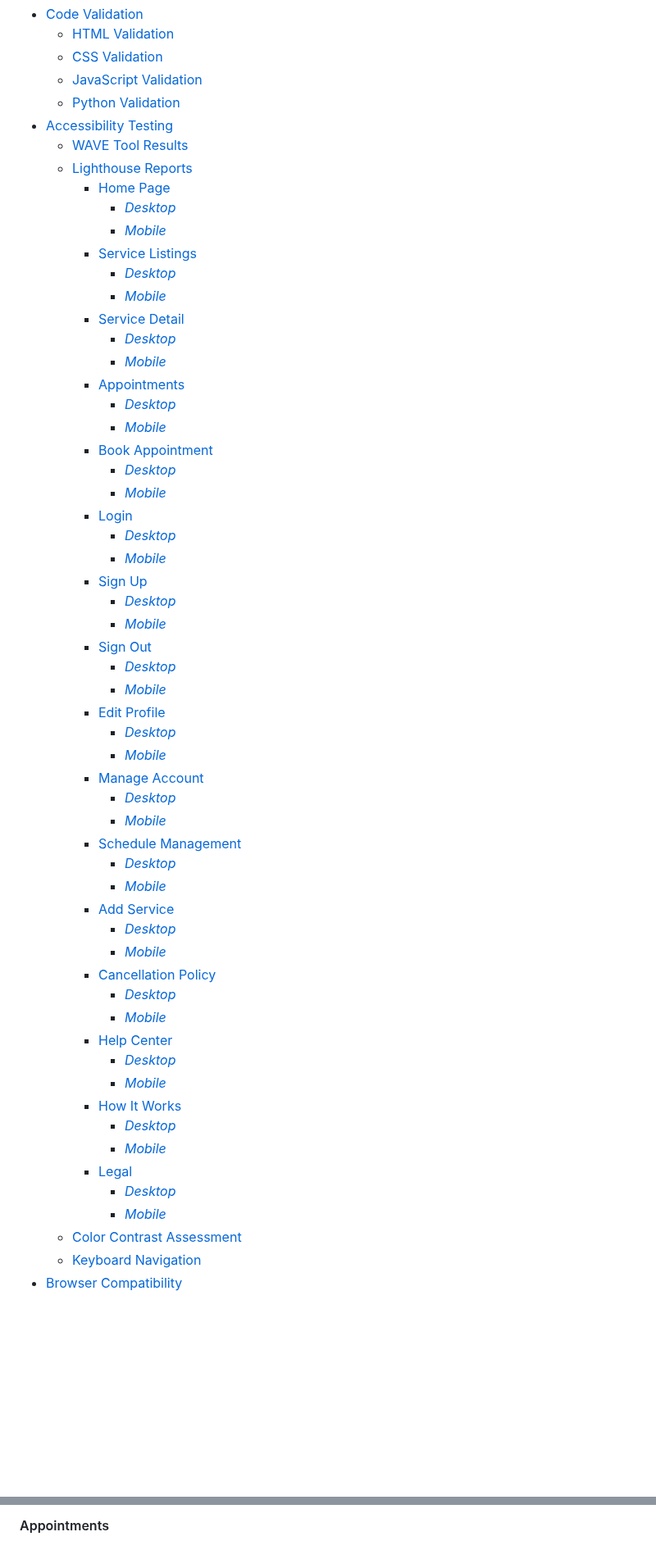
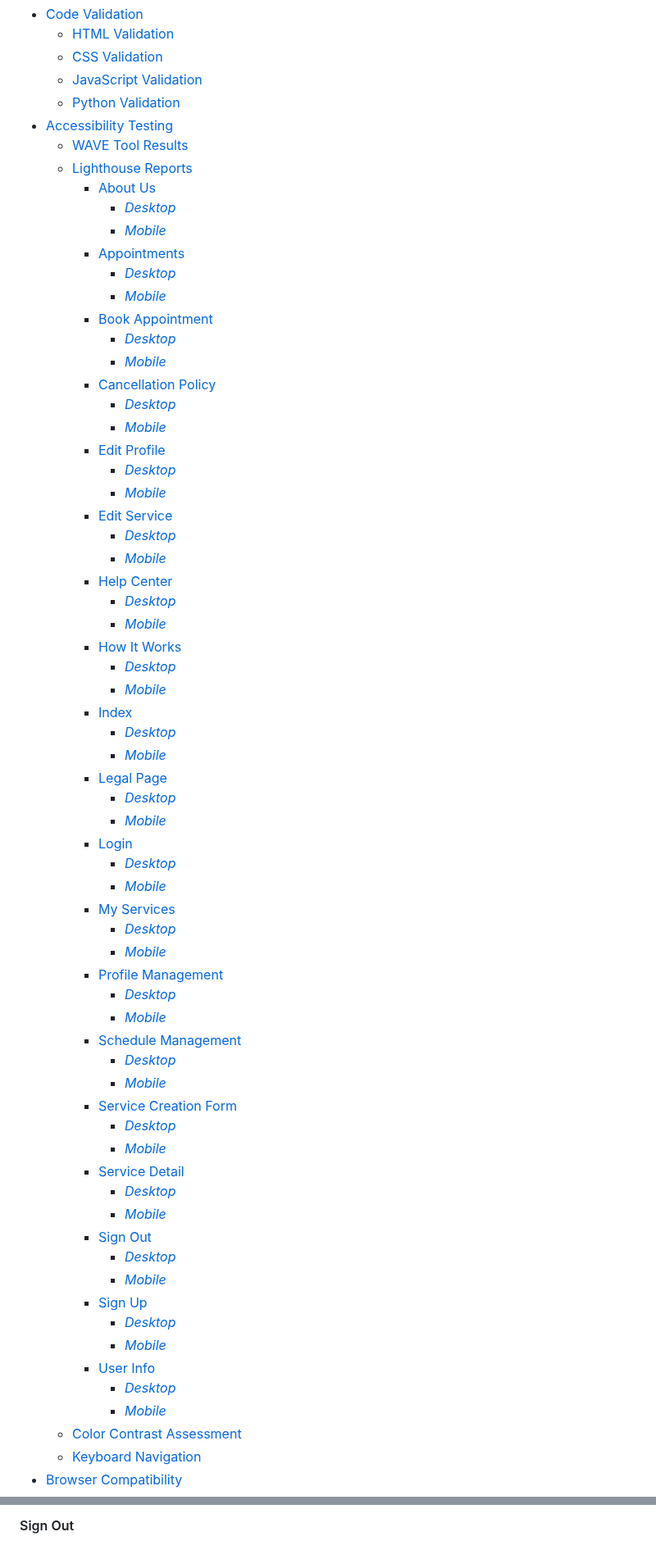
Before and after one commit to onur-CK/SkillFlow, a Markdown page: TESTING.md, 2 parts joined by grey strips. Shown at 82% size. GitHub-like rendering; blank space fills up the shorter version.

```diff
--- a/TESTING.md
+++ b/TESTING.md
@@ -9,54 +9,63 @@
 * [Accessibility Testing](#accessibility-testing)
     * [WAVE Tool Results](#wave-tool-results)
     * [Lighthouse Reports](#lighthouse-reports)
-        * [Home Page](#home-page)
-            * [*Desktop*](#home-page-desktop)
-            * [*Mobile*](#home-page-mobile)
-        * [Service Listings](#service-listings)
-            * [*Desktop*](#service-listings-desktop)
-            * [*Mobile*](#service-listings-mobile)
-        * [Service Detail](#service-detail)
-            * [*Desktop*](#service-detail-desktop)
-            * [*Mobile*](#service-detail-mobile)
+        * [About Us](#about-us)
+            * [*Desktop*](#about-us-desktop)
+            * [*Mobile*](#about-us-mobile)
         * [Appointments](#appointments)
             * [*Desktop*](#appointments-desktop)
             * [*Mobile*](#appointments-mobile)
         * [Book Appointment](#book-appointment)
             * [*Desktop*](#book-appointment-desktop)
             * [*Mobile*](#book-appointment-mobile)
-        * [Login](#login)
-            * [*Desktop*](#login-desktop)
-            * [*Mobile*](#login-mobile)
-        * [Sign Up](#sign-up)
-            * [*Desktop*](#sign-up-desktop)
-            * [*Mobile*](#sign-up-mobile)
-        * [Sign Out](#sign-out)
-            * [*Desktop*](#sign-out-desktop)
-            * [*Mobile*](#sign-out-mobile)
+        * [Cancellation Policy](#cancellation-policy)
+            * [*Desktop*](#cancellation-policy-desktop)
+            * [*Mobile*](#cancellation-policy-mobile)
         * [Edit Profile](#edit-profile)
             * [*Desktop*](#edit-profile-desktop)
             * [*Mobile*](#edit-profile-mobile)
-        * [Manage Account](#manage-account)
-            * [*Desktop*](#manage-account-desktop)
-            * [*Mobile*](#manage-account-mobile)
-        * [Schedule Management](#schedule-management)
-            * [*Desktop*](#schedule-management-desktop)
-            * [*Mobile*](#schedule-management-mobile)
-        * [Add Service](#add-service)
-            * [*Desktop*](#add-service-desktop)
-            * [*Mobile*](#add-service-mobile)
-        * [Cancellation Policy](#cancellation-policy)
-            * [*Desktop*](#cancellation-policy-desktop)
-            * [*Mobile*](#cancellation-policy-mobile)
+        * [Edit Service](#edit-service)
+            * [*Desktop*](#edit-service-desktop)
+            * [*Mobile*](#edit-service-mobile)
         * [Help Center](#help-center)
             * [*Desktop*](#help-center-desktop)
             * [*Mobile*](#help-center-mobile)
         * [How It Works](#how-it-works)
             * [*Desktop*](#how-it-works-desktop)
             * [*Mobile*](#how-it-works-mobile)
-        * [Legal](#legal)
-            * [*Desktop*](#legal-desktop)
-            * [*Mobile*](#legal-mobile)
+        * [Index](#index)
+            * [*Desktop*](#index-desktop)
+            * [*Mobile*](#index-mobile)
+        * [Legal Page](#legal-page)
+            * [*Desktop*](#legal-page-desktop)
+            * [*Mobile*](#legal-page-mobile)
+        * [Login](#login)
+            * [*Desktop*](#login-desktop)
+            * [*Mobile*](#login-mobile)
+        * [My Services](#my-services)
+            * [*Desktop*](#my-services-desktop)
+            * [*Mobile*](#my-services-mobile)
+        * [Profile Management](#profile-management)
+            * [*Desktop*](#profile-management-desktop)
+            * [*Mobile*](#profile-management-mobile)
+        * [Schedule Management](#schedule-management)
+            * [*Desktop*](#schedule-management-desktop)
+            * [*Mobile*](#schedule-management-mobile)
+        * [Service Creation Form](#service-creation-form)
+            * [*Desktop*](#service-creation-form-desktop)
+            * [*Mobile*](#service-creation-form-mobile)
+        * [Service Detail](#service-detail)
+            * [*Desktop*](#service-detail-desktop)
+            * [*Mobile*](#service-detail-mobile)
+        * [Sign Out](#sign-out)
+            * [*Desktop*](#sign-out-desktop)
+            * [*Mobile*](#sign-out-mobile)
+        * [Sign Up](#sign-up)
+            * [*Desktop*](#sign-up-desktop)
+            * [*Mobile*](#sign-up-mobile)
+        * [User Info](#user-info)
+            * [*Desktop*](#user-info-desktop)
+            * [*Mobile*](#user-info-mobile)
     * [Color Contrast Assessment](#color-contrast-assessment)
     * [Keyboard Navigation](#keyboard-navigation)
 * [Browser Compatibility](#browser-compatibility)
@@ -206,3 +319,3 @@ Comprehensive Lighthouse testing was conducted on all key pages of the SkillFlow
 
-#### Appointments
+#### Sign Out
 
```
Also changed, not shown: other parts of TESTING.md (+127 -105 lines).
